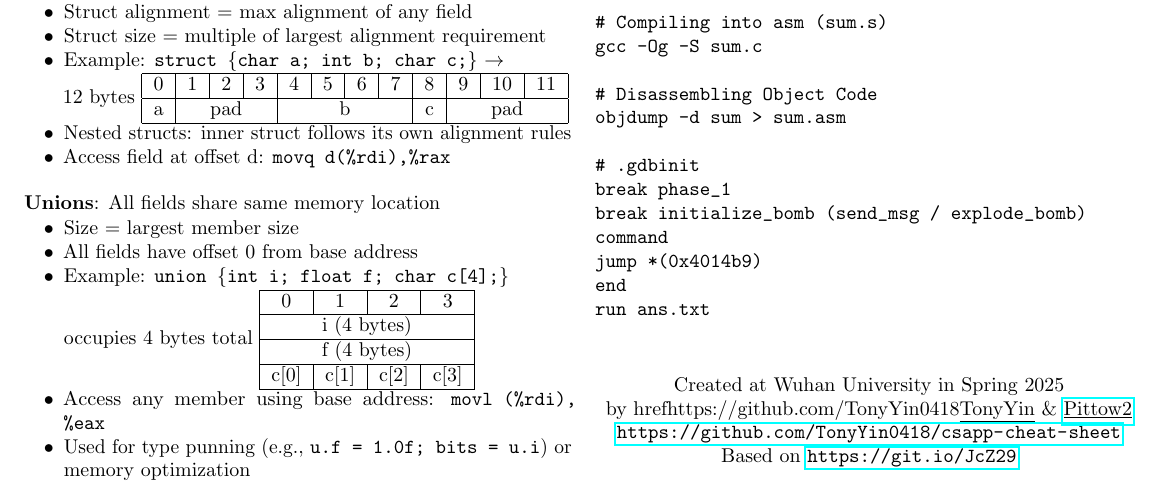
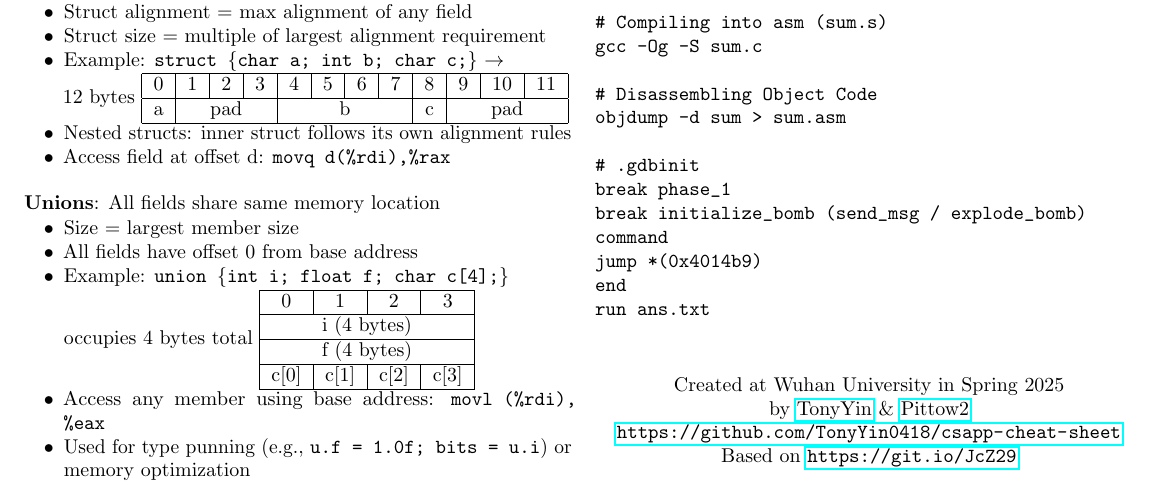
Before and after one commit to TonyYin0418/csapp-cheat-sheet, a LaTeX document (main.tex): part of page 2 of 2, cut so that both start at the same text. Compiled offline with pdfLaTeX.

Commit message:
Remove underline

```diff
--- a/main.tex
+++ b/main.tex
@@ -39,7 +39,7 @@
 \vfill
 \begin{center}
     Created at Wuhan University in Spring 2025\\
-    by href{https://github.com/TonyYin0418}{\underline{TonyYin}} \& \href{https://github.com/Pittow2}{\underline{Pittow2}}\\
+    by \href{https://github.com/TonyYin0418}{TonyYin} \& \href{https://github.com/Pittow2}{Pittow2}\\
     \url{https://github.com/TonyYin0418/csapp-cheat-sheet}\\
     Based on \url{https://git.io/JcZ29}
 \end{center}
```
Also changed, not shown: main.pdf.
